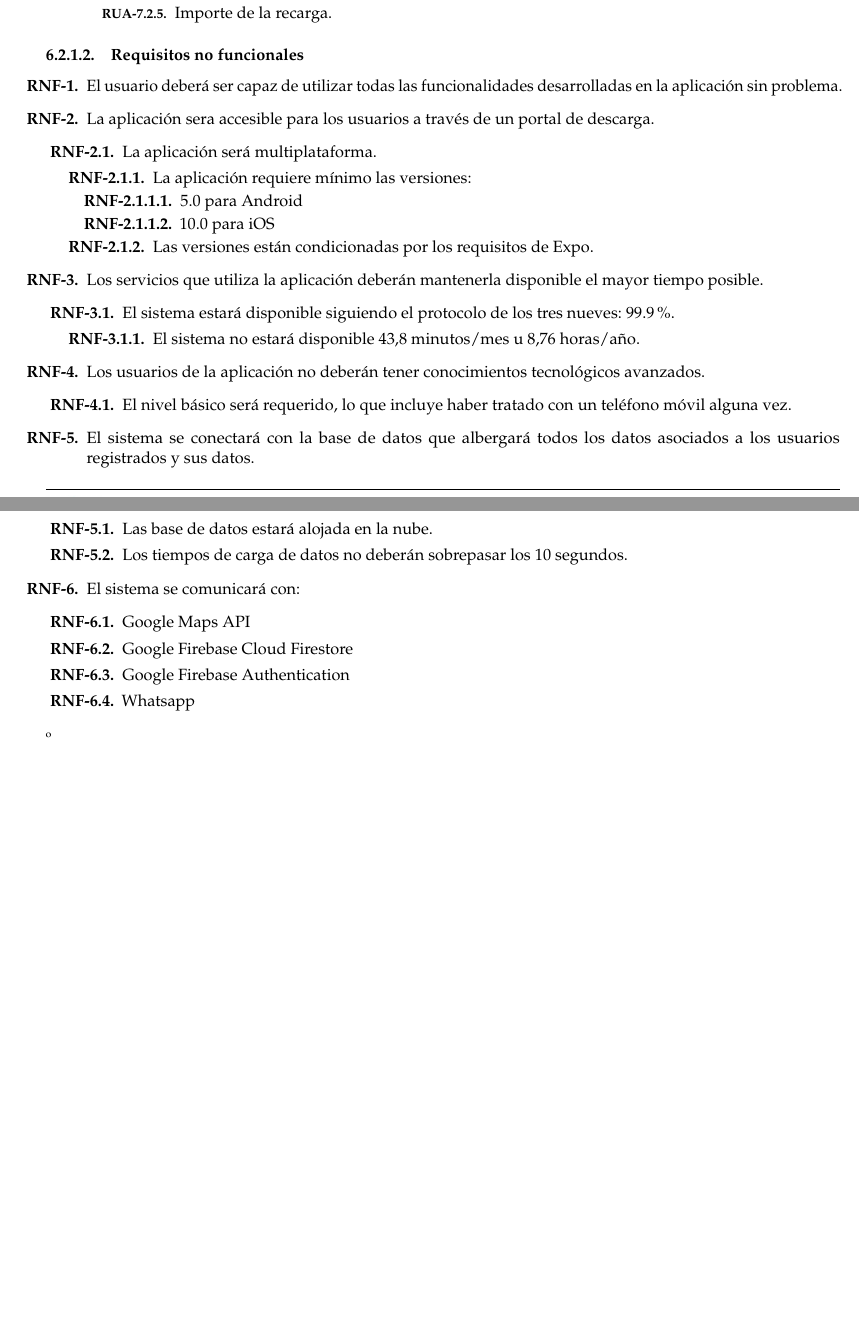
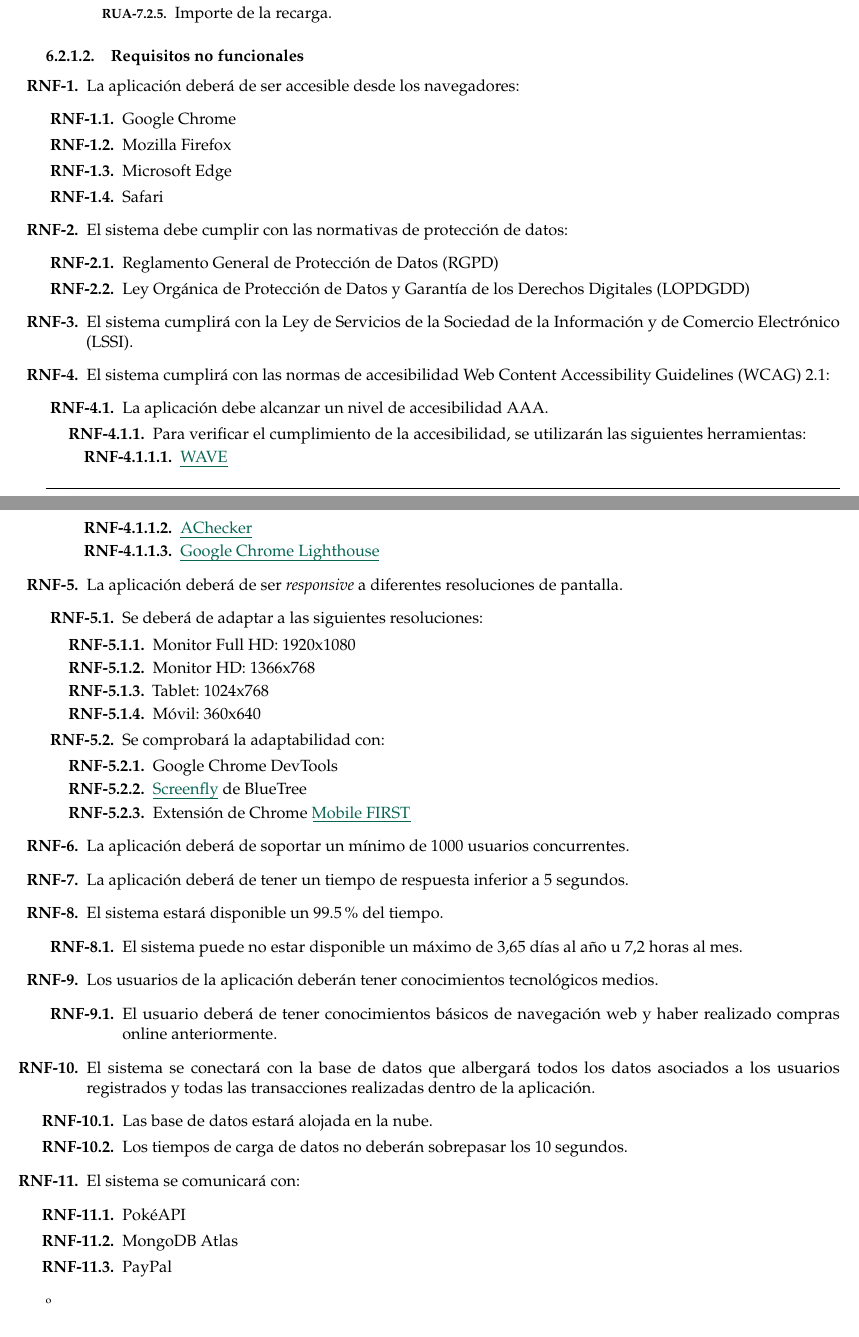
Before and after one commit to paulasuarezp/TFG-Documentacion, a LaTeX document (TFG.tex, which reads 6-Analisis-del-sistema-de-informacion/6_2-Requisitos/6_2-RNF.tex): two parts of pages 39 and 40 of 70, joined at a grey line, cut so that both start at the same text. Compiled offline with pdfLaTeX.

Commit message:
requisitos no funcionales

```diff
--- a/6-Analisis-del-sistema-de-informacion/6_2-Requisitos/6_2-RNF.tex
+++ b/6-Analisis-del-sistema-de-informacion/6_2-Requisitos/6_2-RNF.tex
@@ -1,47 +1,78 @@
-\newlist{myEnumNF}{enumerate}{4}
-\setlist[myEnumNF,1]{label=\textbf{RNF-\arabic*.}}
-\setlist[myEnumNF,2]{label*=\textbf{\arabic*.}}
-\setlist[myEnumNF,3]{label*=\textbf{\arabic*.}}
-\setlist[myEnumNF,4]{label*=\textbf{\arabic*.}}
+\newlist{RNF}{enumerate}{4}
+\setlist[RNF,1]{label=\textbf{RNF-\arabic*.}}
+\setlist[RNF,2]{label*=\textbf{\arabic*.}}
+\setlist[RNF,3]{label*=\textbf{\arabic*.}}
+\setlist[RNF,4]{label*=\textbf{\arabic*.}}
 
-\begin{myEnumNF}
-	\item El usuario deberá ser capaz de utilizar todas las funcionalidades desarrolladas en la aplicación sin problema.
-	\item La aplicación sera accesible para los usuarios a través de un portal de descarga.
-	\begin{myEnumNF}
-		\item La aplicación será multiplataforma.
-		\begin{myEnumNF}
-			\item La aplicación requiere mínimo las versiones:
-			\begin{myEnumNF}
-				\item 5.0 para Android
-				\item 10.0 para iOS
-			\end{myEnumNF}
-			\item Las versiones están condicionadas por los requisitos de Expo.
-		\end{myEnumNF}
-	\end{myEnumNF}
+\begin{RNF}
+	\item La aplicación deberá de ser accesible desde los navegadores:
+	\begin{RNF}
+		\item Google Chrome
+		\item Mozilla Firefox
+		\item Microsoft Edge
+		\item Safari
+	\end{RNF}
 
-	\item Los servicios que utiliza la aplicación deberán mantenerla disponible el mayor tiempo posible.
-	\begin{myEnumNF}
-		\item El sistema estará disponible siguiendo el protocolo de los tres nueves: 99.9\%.
-		\begin{myEnumNF}
-			\item El sistema no estará disponible 43,8 minutos/mes u 8,76 horas/año.
-		\end{myEnumNF}
-	\end{myEnumNF}
-	\item Los usuarios de la aplicación no deberán tener conocimientos tecnológicos avanzados.
-		\begin{myEnumNF}
-		\item El nivel básico será requerido, lo que incluye haber tratado con un teléfono móvil alguna vez.
-	\end{myEnumNF}
+	\item El sistema debe cumplir con las normativas de protección de datos:
+	\begin{RNF}
+		\item Reglamento General de Protección de Datos (RGPD)
+		\item Ley Orgánica de Protección de Datos y Garantía de los Derechos Digitales (LOPDGDD)
+	\end{RNF}
+	\item El sistema cumplirá con la Ley de Servicios de la Sociedad de la Información y de Comercio Electrónico (LSSI).
+	\item El sistema cumplirá con las normas de accesibilidad Web Content Accessibility Guidelines (WCAG) 2.1:
+	\begin{RNF}
+		\item La aplicación debe alcanzar un nivel de accesibilidad AAA.
+		\begin{RNF}
+			\item Para verificar el cumplimiento de la accesibilidad, se utilizarán las siguientes herramientas:
+			\begin{RNF}
+				\item \coloredUnderline{\href{https://wave.webaim.org/}{WAVE}}
+				\item \coloredUnderline{\href{https://achecker.ca/checker/index.php}{AChecker}}
+				\item \coloredUnderline{\href{https://developers.google.com/web/tools/lighthouse}{Google Chrome Lighthouse}}
+			\end{RNF}
+		\end{RNF}
+	\end{RNF}
 
-	\item El sistema se conectará con la base de datos que albergará todos los datos asociados a los usuarios registrados y sus datos.
-	\begin{myEnumNF}
+
+	\item La aplicación deberá de ser \textit{responsive} a diferentes resoluciones de pantalla.
+	\begin{RNF}
+		\item Se deberá de adaptar a las siguientes resoluciones:
+		\begin{RNF}
+			\item Monitor Full HD: 1920x1080
+			\item Monitor HD: 1366x768
+			\item Tablet: 1024x768
+			\item Móvil: 360x640
+		\end{RNF}
+		\item Se comprobará la adaptabilidad con:
+		\begin{RNF}
+			\item Google Chrome DevTools
+			\item \coloredUnderline{\href{https://bluetree.ai/screenfly/}{Screenfly}} de BlueTree
+			\item Extensión de Chrome \coloredUnderline{\href{https://www.webmobilefirst.com/}{Mobile FIRST}}
+		\end{RNF}
+	\end{RNF}
+
+	\item La aplicación deberá de soportar un mínimo de 1000 usuarios concurrentes.
+	\item La aplicación deberá de tener un tiempo de respuesta inferior a 5 segundos.
+
+	\item El sistema estará disponible un 99.5\% del tiempo.
+	\begin{RNF}
+		\item El sistema puede no estar disponible un máximo de 3,65 días al año u 7,2 horas al mes.
+	\end{RNF}
+
+	\item Los usuarios de la aplicación deberán tener conocimientos tecnológicos medios.
+	\begin{RNF}
+		\item El usuario deberá de tener conocimientos básicos de navegación web y haber realizado compras online anteriormente.
+	\end{RNF}
+
+	\item El sistema se conectará con la base de datos que albergará todos los datos asociados a los usuarios registrados y todas las transacciones realizadas dentro de la aplicación.
+	\begin{RNF}
 		\item Las base de datos estará alojada en la nube.
 		\item Los tiempos de carga de datos no deberán sobrepasar los 10 segundos.
-	\end{myEnumNF}
+	\end{RNF}
 
 	\item El sistema se comunicará con:
-	\begin{myEnumNF}
-		\item Google Maps API
-		\item Google Firebase Cloud Firestore
-		\item Google Firebase Authentication
-		\item Whatsapp
-	\end{myEnumNF}
-\end{myEnumNF}
+	\begin{RNF}
+		\item PokéAPI
+		\item MongoDB Atlas
+		\item PayPal
+	\end{RNF}
+\end{RNF}
```
Also changed, not shown: 6-Analisis-del-sistema-de-informacion/6_2-Requisitos/6_2-RF-Subastas-pujas.tex (+2 -2 lines), 6-Analisis-del-sistema-de-informacion/6_2-Requisitos/6_2-RF-Transacciones.tex (+1 -1 lines).
